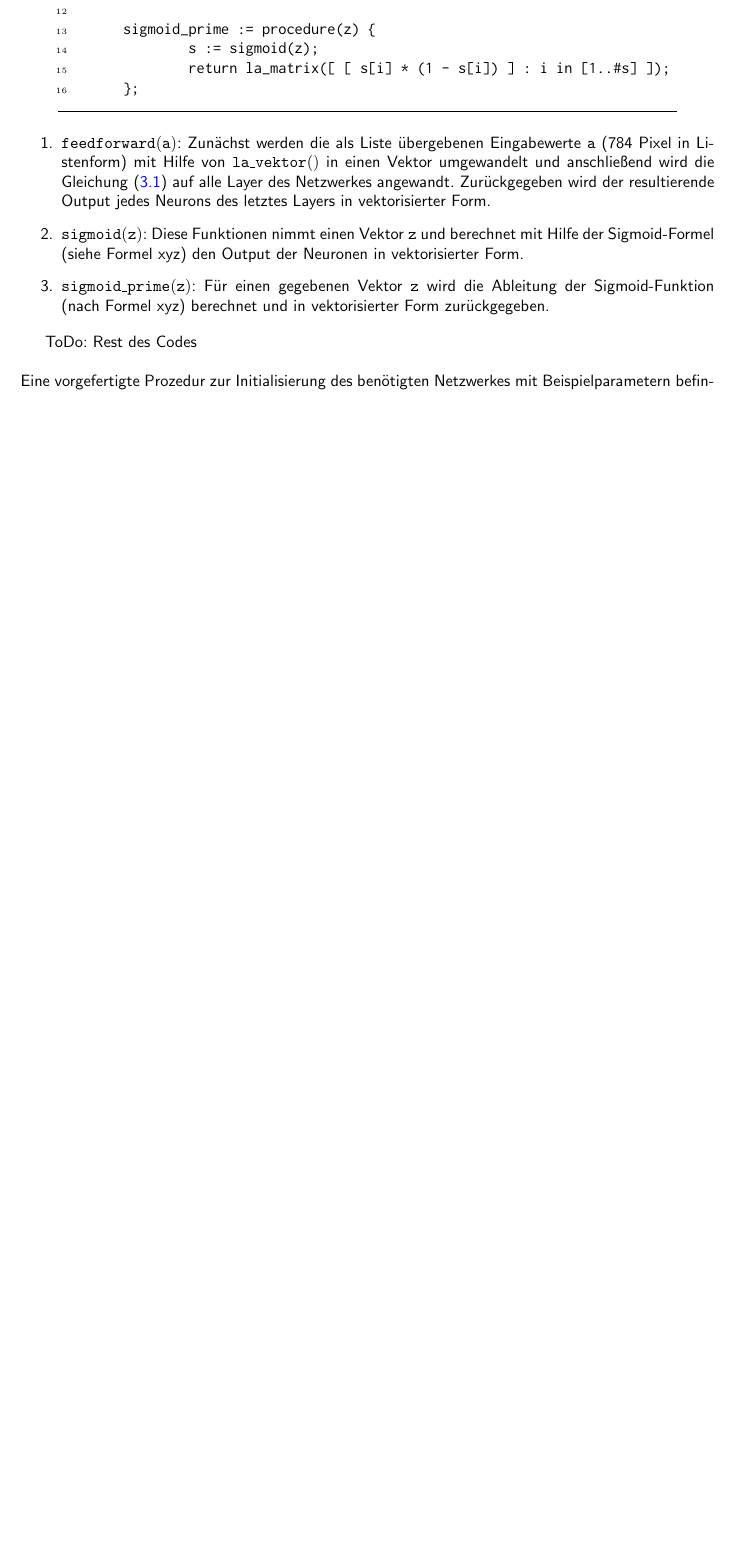
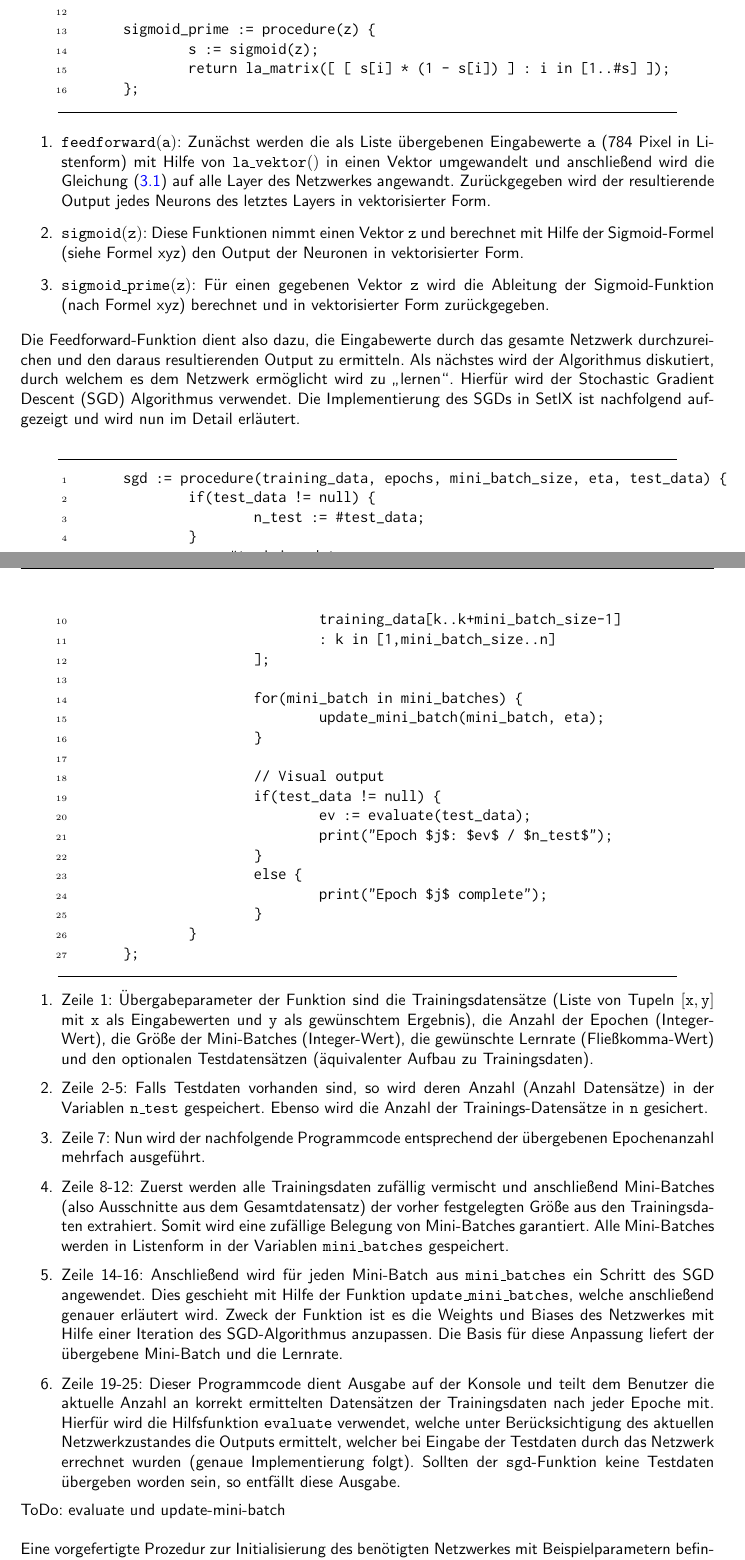
Before and after one commit to lucash94/Neural-Network-in-SetlX, a LaTeX document (Studienarbeit/studienarbeit.tex, which reads Studienarbeit/Inhalt/implementierung.tex): part of page 12 of 12 before the commit and two parts of pages 12 and 13 of 13 after it, the two joined at a grey line, cut so that both start at the same text, the shorter picture padded with empty space. The pictures show the PDF file Studienarbeit/studienarbeit.pdf that the author committed with the source.

Commit message:
Studienarbeit: sgd in setlx

```diff
--- a/Studienarbeit/Inhalt/implementierung.tex
+++ b/Studienarbeit/Inhalt/implementierung.tex
@@ -124,5 +124,9 @@ Hierbei bezeichnet $a'$ den Output-Vektor des aktuellen Layers, welcher dann dem
 \item $\mathtt{sigmoid(z)}$: Diese Funktionen nimmt einen Vektor $\mathtt{z}$ und berechnet mit Hilfe der Sigmoid-Formel (siehe Formel xyz) den Output der Neuronen in vektorisierter Form.
 \item $\mathtt{sigmoid\_prime(z)}$: Für einen gegebenen Vektor $\mathtt{z}$ wird die Ableitung der Sigmoid-Funktion (nach Formel xyz) berechnet und in vektorisierter Form zurückgegeben.
 \end{enumerate}
+\noindent
+Die Feedforward-Funktion dient also dazu, die Eingabewerte durch das gesamte Netzwerk durchzureichen und den daraus resultierenden Output zu ermitteln. Als nächstes wird der Algorithmus diskutiert, durch welchem es dem Netzwerk ermöglicht wird zu \glqq lernen\grqq. Hierfür wird der Stochastic Gradient Descent (SGD) Algorithmus verwendet. Die Implementierung des SGDs in SetlX ist nachfolgend aufgezeigt und wird nun im Detail erläutert.
 
-ToDo: Rest des Codes \\
+\begin{Verbatim}[ frame         = lines,
+                  framesep      = 0.3cm,
+                  firstnumber   = 1,
@@ -129,3 +139,42 @@ ToDo: Rest des Codes \\
+	sgd := procedure(training_data, epochs, mini_batch_size, eta, test_data) {
+		if(test_data != null) {
+			n_test := #test_data;
+		}
+		n := #training_data;
+
+		for(j in {0..epochs}) {
+			training_data := shuffle(training_data);
+			mini_batches := [
+				training_data[k..k+mini_batch_size-1]
+				: k in [1,mini_batch_size..n]
+			];
+
+			for(mini_batch in mini_batches) {
+				update_mini_batch(mini_batch, eta);
+			}
+
+			// Visual output
+			if(test_data != null) {
+				ev := evaluate(test_data);
+				print("Epoch $j$: $ev$ / $n_test$");
+			}
+			else {
+				print("Epoch $j$ complete");
+			}
+		}
+	};
+\end{Verbatim}
+\begin{enumerate}
+\item Zeile 1: Übergabeparameter der Funktion sind die Trainingsdatensätze (Liste von Tupeln $\mathtt{[x,y]}$ mit $\mathtt{x}$ als Eingabewerten und $\mathtt{y}$ als gewünschtem Ergebnis), die Anzahl der Epochen (Integer-Wert), die Größe der Mini-Batches (Integer-Wert), die gewünschte Lernrate (Fließkomma-Wert) und den optionalen Testdatensätzen (äquivalenter Aufbau zu Trainingsdaten).
+\item Zeile 2-5: Falls Testdaten vorhanden sind, so wird deren Anzahl (Anzahl Datensätze) in der Variablen $\mathtt{n\_test}$ gespeichert. Ebenso wird die Anzahl der Trainings-Datensätze in $\mathtt{n}$ gesichert.
+\item Zeile 7: Nun wird der nachfolgende Programmcode entsprechend der übergebenen Epochenanzahl mehrfach ausgeführt.
+\item Zeile 8-12: Zuerst werden alle Trainingsdaten zufällig vermischt und anschließend Mini-Batches (also Ausschnitte aus dem Gesamtdatensatz) der vorher festgelegten Größe aus den Trainingsdaten extrahiert. Somit wird eine zufällige Belegung von Mini-Batches garantiert. Alle Mini-Batches werden in Listenform in der Variablen $\mathtt{mini\_batches}$ gespeichert.
+\item Zeile 14-16: Anschließend wird für jeden Mini-Batch aus $\mathtt{mini\_batches}$ ein Schritt des SGD angewendet. Dies geschieht mit Hilfe der Funktion $\mathtt{update\_mini\_batches}$, welche anschließend genauer erläutert wird. Zweck der Funktion ist es die Weights und Biases des Netzwerkes mit Hilfe einer Iteration des SGD-Algorithmus anzupassen. Die Basis für diese Anpassung liefert der übergebene Mini-Batch und die Lernrate.
+\item Zeile 19-25: Dieser Programmcode dient Ausgabe auf der Konsole und teilt dem Benutzer die aktuelle Anzahl an korrekt ermittelten Datensätzen der Trainingsdaten nach jeder Epoche mit. Hierfür wird die Hilfsfunktion $\mathtt{evaluate}$ verwendet, welche unter Berücksichtigung des aktuellen Netzwerkzustandes die Outputs ermittelt, welcher bei Eingabe der Testdaten durch das Netzwerk errechnet wurden (genaue Implementierung folgt). Sollten der $\mathtt{sgd}$-Funktion keine Testdaten übergeben worden sein, so entfällt diese Ausgabe.
+\end{enumerate}
+
+\noindent
+ToDo: evaluate und update-mini-batch \\
 
 \noindent
 Eine vorgefertigte Prozedur zur Initialisierung des benötigten Netzwerkes mit Beispielparametern befindet sich in der Datei $\mathtt{start.stlx}$, welche mit dem Befehl $\mathtt{setlx\ start.stlx}$ über die Konsole gestartet werden kann.
```
Also changed, not shown: Studienarbeit/studienarbeit.pdf, Studienarbeit/Inhalt/implementierung.tex (8 more changed lines), 5 other files.
